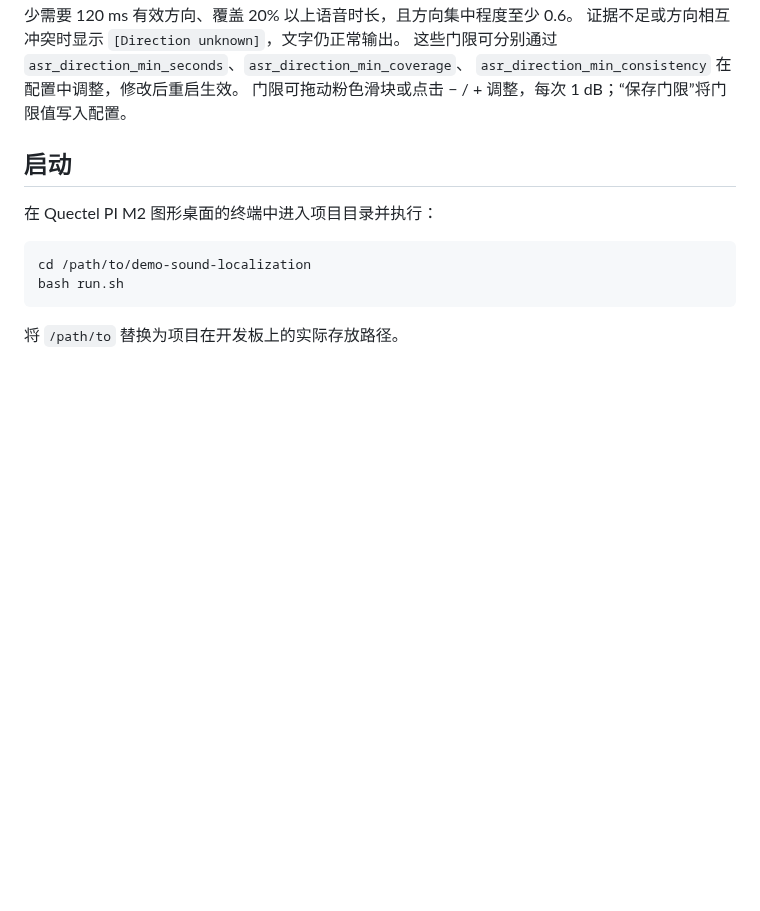
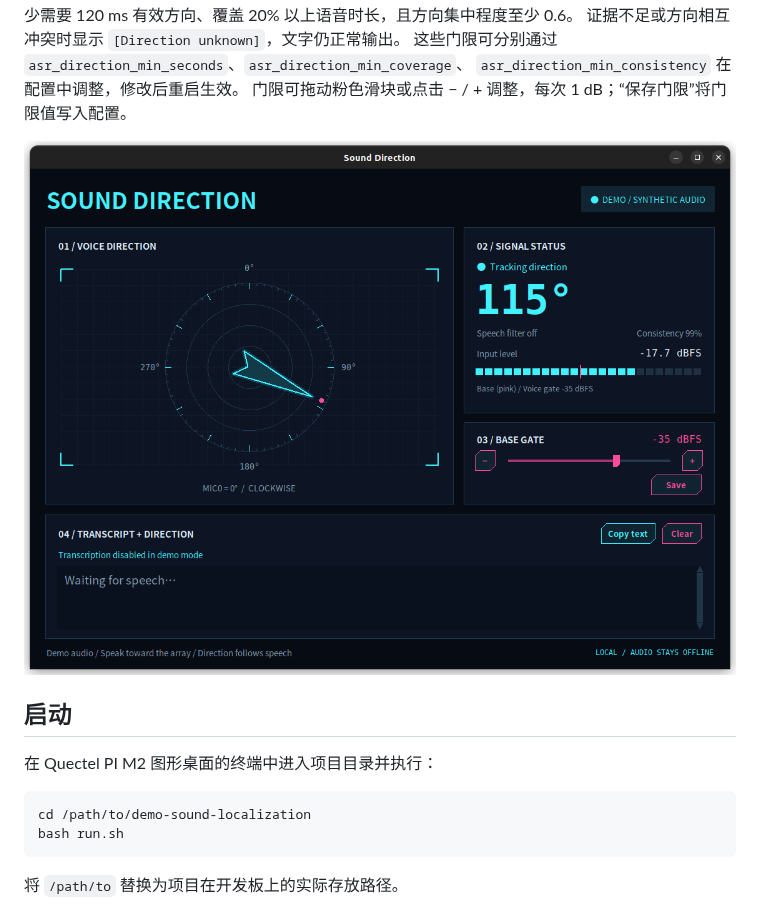
Before and after one commit to Quectel-Pi/demo-sound-localization, a Markdown page: README.zh-CN.md, the part around the change. Drawn GitHub-style; pictures changed too: images/sound-direction-demo.png (added); blank space fills up the shorter version.

Commit message:
docs: add application screenshot to READMEs

```diff
--- a/README.zh-CN.md
+++ b/README.zh-CN.md
@@ -21,6 +21,8 @@ Quectel PI M2 版本默认同时提供人声指向与语音转文字，保持精
 这些门限可分别通过 `asr_direction_min_seconds`、`asr_direction_min_coverage`、
 `asr_direction_min_consistency` 在配置中调整，修改后重启生效。
 门限可拖动粉色滑块或点击 − / + 调整，每次 1 dB；“保存门限”将门限值写入配置。
+
+![声源定位应用界面](images/sound-direction-demo.png)
 
 ## 启动
 
```
Also changed, not shown: README.md (+1 -1 lines).
